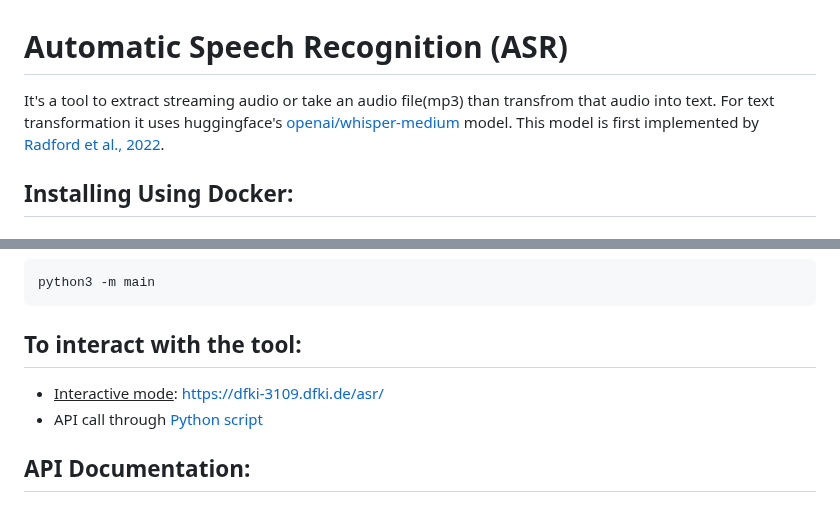
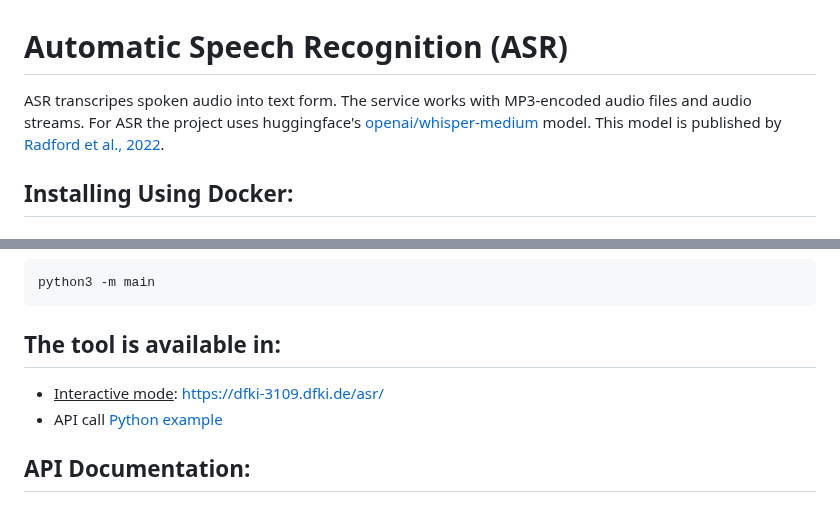
Before and after one commit to DFKI-NLP/tohyve-services, a Markdown page: automatic_speech_recognition/README.md, 2 parts joined by grey strips. Drawn GitHub-style.

Commit message:
Expand documentation

````diff
--- a/automatic_speech_recognition/README.md
+++ b/automatic_speech_recognition/README.md
@@ -1,5 +1,5 @@
 # Automatic Speech Recognition (ASR)
-It's a tool to extract streaming audio or take an audio file(mp3) than transfrom that audio into text. For text transformation it uses huggingface's [openai/whisper-medium](https://huggingface.co/openai/whisper-medium) model. This model is first implemented by [Radford et al., 2022](https://arxiv.org/abs/2212.04356).
+ASR transcripes spoken audio into text form. The service works with MP3-encoded audio files and audio streams. For ASR the project uses huggingface's [openai/whisper-medium](https://huggingface.co/openai/whisper-medium) model. This model is published by [Radford et al., 2022](https://arxiv.org/abs/2212.04356).
 
 ## Installing Using Docker:
 ### To Pull it:
@@ -51,9 +51,9 @@ setx PATH "<path of unzipped ffmpeg>;%PATH%"
 ```
 python3 -m main
 ```
-## To interact with the tool:
+## The tool is available in:
 * <u>Interactive mode</u>:  https://dfki-3109.dfki.de/asr/
-* API call through [Python script](https://github.com/DFKI-NLP/tohyve-services/blob/master/automatic_speech_recognition/request_example.py)
+* API call [Python example](https://github.com/DFKI-NLP/tohyve-services/blob/master/automatic_speech_recognition/request_example.py)
 
 ## API Documentation:
 
````
